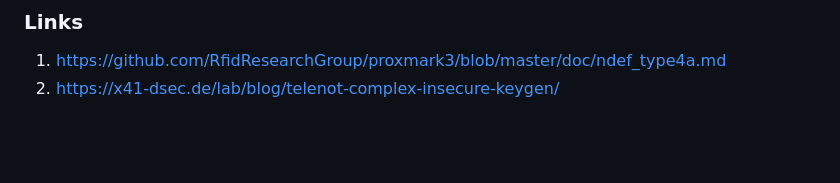
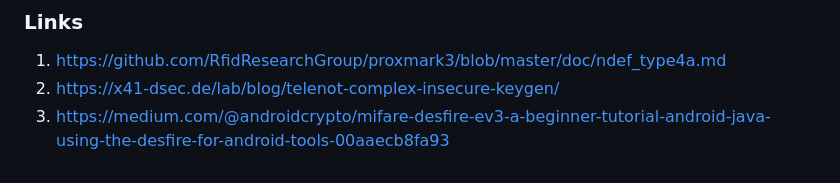
Before and after one commit to SasPes/Proxmark3Commands, a Markdown page: MIFARE DESFire.md, the part around the change. Drawn GitHub-style; blank space fills up the shorter version.

Commit message:
Added: link

```diff
--- a/MIFARE DESFire.md
+++ b/MIFARE DESFire.md
@@ -163,3 +163,4 @@ hf mfdes deleteapp --aid 000001
 ### Links
 1. https://github.com/RfidResearchGroup/proxmark3/blob/master/doc/ndef_type4a.md
 2. https://x41-dsec.de/lab/blog/telenot-complex-insecure-keygen/
+3. https://medium.com/@androidcrypto/mifare-desfire-ev3-a-beginner-tutorial-android-java-using-the-desfire-for-android-tools-00aaecb8fa93
```
